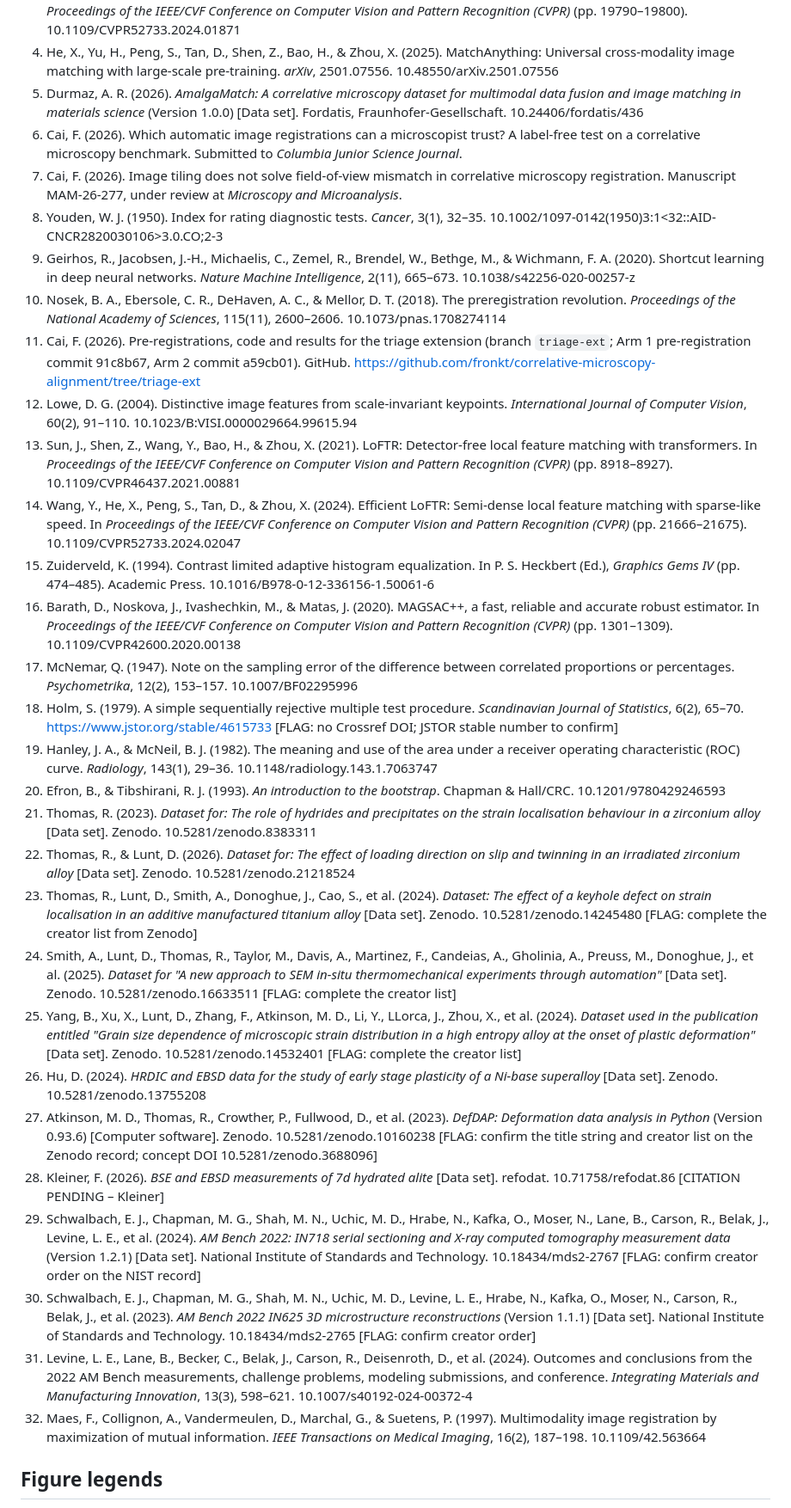
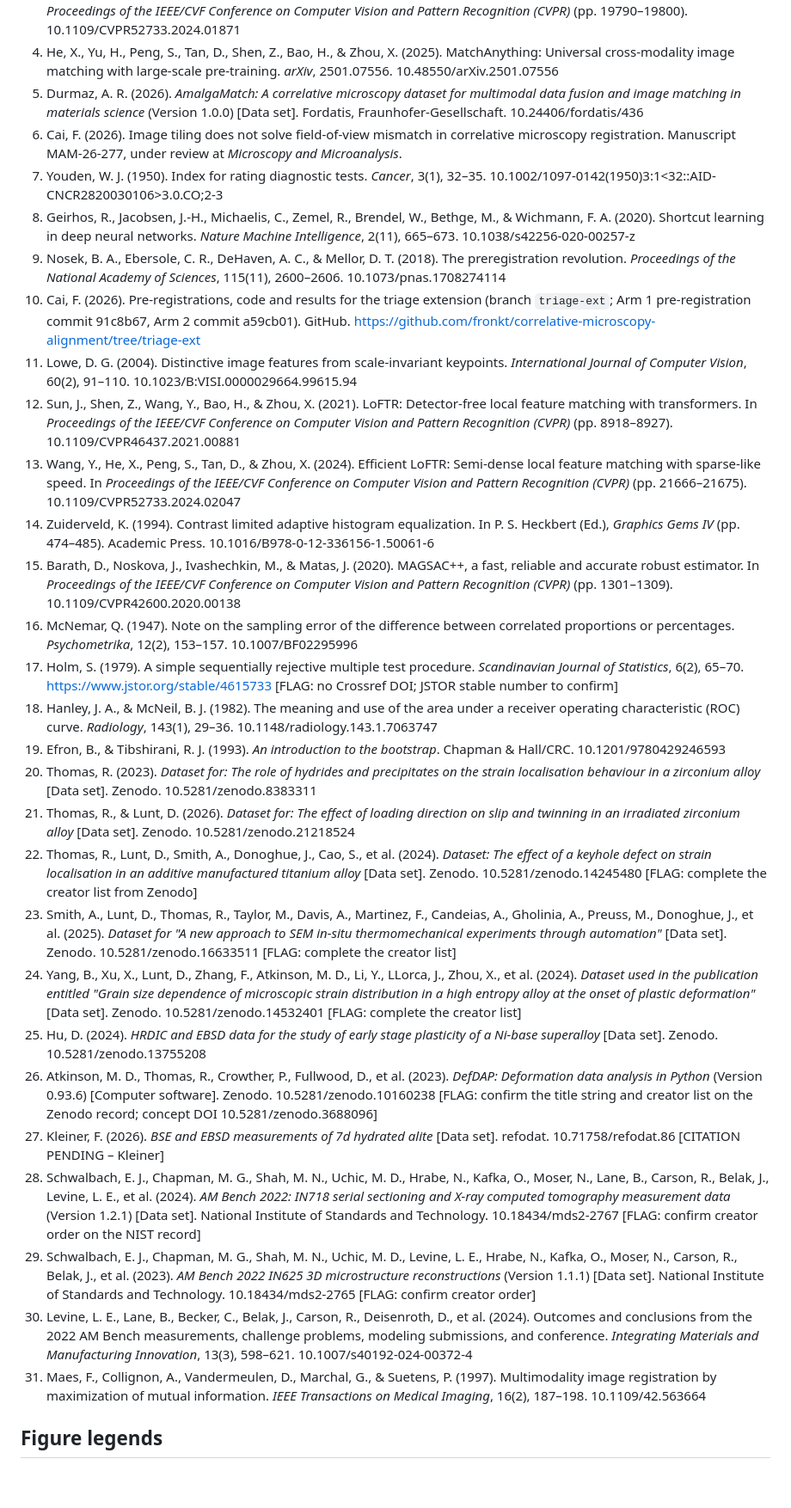
Before and after one commit to fronkt/correlative-microscopy-alignment, a Markdown page: paper/jmicroscopy/manuscript.md, the part around one of its changes. Shown at 86% size. Drawn GitHub-style; blank space fills up the shorter version.

```diff
--- a/paper/jmicroscopy/manuscript.md
+++ b/paper/jmicroscopy/manuscript.md
@@ -220,33 +220,32 @@ The Arm 2 pair manifest, with source URLs and SHA-256 hashes of every image, is
 3. Edstedt, J., Sun, Q., Bökman, G., Wadenbäck, M., & Felsberg, M. (2024). RoMa: Robust dense feature matching. In *Proceedings of the IEEE/CVF Conference on Computer Vision and Pattern Recognition (CVPR)* (pp. 19790–19800). 10.1109/CVPR52733.2024.01871
 4. He, X., Yu, H., Peng, S., Tan, D., Shen, Z., Bao, H., & Zhou, X. (2025). MatchAnything: Universal cross-modality image matching with large-scale pre-training. *arXiv*, 2501.07556. 10.48550/arXiv.2501.07556
 5. Durmaz, A. R. (2026). *AmalgaMatch: A correlative microscopy dataset for multimodal data fusion and image matching in materials science* (Version 1.0.0) [Data set]. Fordatis, Fraunhofer-Gesellschaft. 10.24406/fordatis/436
-6. Cai, F. (2026). Which automatic image registrations can a microscopist trust? A label-free test on a correlative microscopy benchmark. Submitted to *Columbia Junior Science Journal*.
-7. Cai, F. (2026). Image tiling does not solve field-of-view mismatch in correlative microscopy registration. Manuscript MAM-26-277, under review at *Microscopy and Microanalysis*.
-8. Youden, W. J. (1950). Index for rating diagnostic tests. *Cancer*, 3(1), 32–35. 10.1002/1097-0142(1950)3:1<32::AID-CNCR2820030106>3.0.CO;2-3
-9. Geirhos, R., Jacobsen, J.-H., Michaelis, C., Zemel, R., Brendel, W., Bethge, M., & Wichmann, F. A. (2020). Shortcut learning in deep neural networks. *Nature Machine Intelligence*, 2(11), 665–673. 10.1038/s42256-020-00257-z
-10. Nosek, B. A., Ebersole, C. R., DeHaven, A. C., & Mellor, D. T. (2018). The preregistration revolution. *Proceedings of the National Academy of Sciences*, 115(11), 2600–2606. 10.1073/pnas.1708274114
-11. Cai, F. (2026). Pre-registrations, code and results for the triage extension (branch `triage-ext`; Arm 1 pre-registration commit 91c8b67, Arm 2 commit a59cb01). GitHub. https://github.com/fronkt/correlative-microscopy-alignment/tree/triage-ext
-12. Lowe, D. G. (2004). Distinctive image features from scale-invariant keypoints. *International Journal of Computer Vision*, 60(2), 91–110. 10.1023/B:VISI.0000029664.99615.94
-13. Sun, J., Shen, Z., Wang, Y., Bao, H., & Zhou, X. (2021). LoFTR: Detector-free local feature matching with transformers. In *Proceedings of the IEEE/CVF Conference on Computer Vision and Pattern Recognition (CVPR)* (pp. 8918–8927). 10.1109/CVPR46437.2021.00881
-14. Wang, Y., He, X., Peng, S., Tan, D., & Zhou, X. (2024). Efficient LoFTR: Semi-dense local feature matching with sparse-like speed. In *Proceedings of the IEEE/CVF Conference on Computer Vision and Pattern Recognition (CVPR)* (pp. 21666–21675). 10.1109/CVPR52733.2024.02047
-15. Zuiderveld, K. (1994). Contrast limited adaptive histogram equalization. In P. S. Heckbert (Ed.), *Graphics Gems IV* (pp. 474–485). Academic Press. 10.1016/B978-0-12-336156-1.50061-6
-16. Barath, D., Noskova, J., Ivashechkin, M., & Matas, J. (2020). MAGSAC++, a fast, reliable and accurate robust estimator. In *Proceedings of the IEEE/CVF Conference on Computer Vision and Pattern Recognition (CVPR)* (pp. 1301–1309). 10.1109/CVPR42600.2020.00138
-17. McNemar, Q. (1947). Note on the sampling error of the difference between correlated proportions or percentages. *Psychometrika*, 12(2), 153–157. 10.1007/BF02295996
-18. Holm, S. (1979). A simple sequentially rejective multiple test procedure. *Scandinavian Journal of Statistics*, 6(2), 65–70. https://www.jstor.org/stable/4615733 [FLAG: no Crossref DOI; JSTOR stable number to confirm]
-19. Hanley, J. A., & McNeil, B. J. (1982). The meaning and use of the area under a receiver operating characteristic (ROC) curve. *Radiology*, 143(1), 29–36. 10.1148/radiology.143.1.7063747
-20. Efron, B., & Tibshirani, R. J. (1993). *An introduction to the bootstrap*. Chapman & Hall/CRC. 10.1201/9780429246593
-21. Thomas, R. (2023). *Dataset for: The role of hydrides and precipitates on the strain localisation behaviour in a zirconium alloy* [Data set]. Zenodo. 10.5281/zenodo.8383311
-22. Thomas, R., & Lunt, D. (2026). *Dataset for: The effect of loading direction on slip and twinning in an irradiated zirconium alloy* [Data set]. Zenodo. 10.5281/zenodo.21218524
-23. Thomas, R., Lunt, D., Smith, A., Donoghue, J., Cao, S., et al. (2024). *Dataset: The effect of a keyhole defect on strain localisation in an additive manufactured titanium alloy* [Data set]. Zenodo. 10.5281/zenodo.14245480 [FLAG: complete the creator list from Zenodo]
-24. Smith, A., Lunt, D., Thomas, R., Taylor, M., Davis, A., Martinez, F., Candeias, A., Gholinia, A., Preuss, M., Donoghue, J., et al. (2025). *Dataset for "A new approach to SEM in-situ thermomechanical experiments through automation"* [Data set]. Zenodo. 10.5281/zenodo.16633511 [FLAG: complete the creator list]
-25. Yang, B., Xu, X., Lunt, D., Zhang, F., Atkinson, M. D., Li, Y., LLorca, J., Zhou, X., et al. (2024). *Dataset used in the publication entitled "Grain size dependence of microscopic strain distribution in a high entropy alloy at the onset of plastic deformation"* [Data set]. Zenodo. 10.5281/zenodo.14532401 [FLAG: complete the creator list]
-26. Hu, D. (2024). *HRDIC and EBSD data for the study of early stage plasticity of a Ni-base superalloy* [Data set]. Zenodo. 10.5281/zenodo.13755208
-27. Atkinson, M. D., Thomas, R., Crowther, P., Fullwood, D., et al. (2023). *DefDAP: Deformation data analysis in Python* (Version 0.93.6) [Computer software]. Zenodo. 10.5281/zenodo.10160238 [FLAG: confirm the title string and creator list on the Zenodo record; concept DOI 10.5281/zenodo.3688096]
-28. Kleiner, F. (2026). *BSE and EBSD measurements of 7d hydrated alite* [Data set]. refodat. 10.71758/refodat.86 [CITATION PENDING – Kleiner]
-29. Schwalbach, E. J., Chapman, M. G., Shah, M. N., Uchic, M. D., Hrabe, N., Kafka, O., Moser, N., Lane, B., Carson, R., Belak, J., Levine, L. E., et al. (2024). *AM Bench 2022: IN718 serial sectioning and X-ray computed tomography measurement data* (Version 1.2.1) [Data set]. National Institute of Standards and Technology. 10.18434/mds2-2767 [FLAG: confirm creator order on the NIST record]
-30. Schwalbach, E. J., Chapman, M. G., Shah, M. N., Uchic, M. D., Levine, L. E., Hrabe, N., Kafka, O., Moser, N., Carson, R., Belak, J., et al. (2023). *AM Bench 2022 IN625 3D microstructure reconstructions* (Version 1.1.1) [Data set]. National Institute of Standards and Technology. 10.18434/mds2-2765 [FLAG: confirm creator order]
-31. Levine, L. E., Lane, B., Becker, C., Belak, J., Carson, R., Deisenroth, D., et al. (2024). Outcomes and conclusions from the 2022 AM Bench measurements, challenge problems, modeling submissions, and conference. *Integrating Materials and Manufacturing Innovation*, 13(3), 598–621. 10.1007/s40192-024-00372-4
-32. Maes, F., Collignon, A., Vandermeulen, D., Marchal, G., & Suetens, P. (1997). Multimodality image registration by maximization of mutual information. *IEEE Transactions on Medical Imaging*, 16(2), 187–198. 10.1109/42.563664
+6. Cai, F. (2026). Image tiling does not solve field-of-view mismatch in correlative microscopy registration. Manuscript MAM-26-277, under review at *Microscopy and Microanalysis*.
+7. Youden, W. J. (1950). Index for rating diagnostic tests. *Cancer*, 3(1), 32–35. 10.1002/1097-0142(1950)3:1<32::AID-CNCR2820030106>3.0.CO;2-3
+8. Geirhos, R., Jacobsen, J.-H., Michaelis, C., Zemel, R., Brendel, W., Bethge, M., & Wichmann, F. A. (2020). Shortcut learning in deep neural networks. *Nature Machine Intelligence*, 2(11), 665–673. 10.1038/s42256-020-00257-z
+9. Nosek, B. A., Ebersole, C. R., DeHaven, A. C., & Mellor, D. T. (2018). The preregistration revolution. *Proceedings of the National Academy of Sciences*, 115(11), 2600–2606. 10.1073/pnas.1708274114
+10. Cai, F. (2026). Pre-registrations, code and results for the triage extension (branch `triage-ext`; Arm 1 pre-registration commit 91c8b67, Arm 2 commit a59cb01). GitHub. https://github.com/fronkt/correlative-microscopy-alignment/tree/triage-ext
+11. Lowe, D. G. (2004). Distinctive image features from scale-invariant keypoints. *International Journal of Computer Vision*, 60(2), 91–110. 10.1023/B:VISI.0000029664.99615.94
+12. Sun, J., Shen, Z., Wang, Y., Bao, H., & Zhou, X. (2021). LoFTR: Detector-free local feature matching with transformers. In *Proceedings of the IEEE/CVF Conference on Computer Vision and Pattern Recognition (CVPR)* (pp. 8918–8927). 10.1109/CVPR46437.2021.00881
+13. Wang, Y., He, X., Peng, S., Tan, D., & Zhou, X. (2024). Efficient LoFTR: Semi-dense local feature matching with sparse-like speed. In *Proceedings of the IEEE/CVF Conference on Computer Vision and Pattern Recognition (CVPR)* (pp. 21666–21675). 10.1109/CVPR52733.2024.02047
+14. Zuiderveld, K. (1994). Contrast limited adaptive histogram equalization. In P. S. Heckbert (Ed.), *Graphics Gems IV* (pp. 474–485). Academic Press. 10.1016/B978-0-12-336156-1.50061-6
+15. Barath, D., Noskova, J., Ivashechkin, M., & Matas, J. (2020). MAGSAC++, a fast, reliable and accurate robust estimator. In *Proceedings of the IEEE/CVF Conference on Computer Vision and Pattern Recognition (CVPR)* (pp. 1301–1309). 10.1109/CVPR42600.2020.00138
+16. McNemar, Q. (1947). Note on the sampling error of the difference between correlated proportions or percentages. *Psychometrika*, 12(2), 153–157. 10.1007/BF02295996
+17. Holm, S. (1979). A simple sequentially rejective multiple test procedure. *Scandinavian Journal of Statistics*, 6(2), 65–70. https://www.jstor.org/stable/4615733 [FLAG: no Crossref DOI; JSTOR stable number to confirm]
+18. Hanley, J. A., & McNeil, B. J. (1982). The meaning and use of the area under a receiver operating characteristic (ROC) curve. *Radiology*, 143(1), 29–36. 10.1148/radiology.143.1.7063747
+19. Efron, B., & Tibshirani, R. J. (1993). *An introduction to the bootstrap*. Chapman & Hall/CRC. 10.1201/9780429246593
+20. Thomas, R. (2023). *Dataset for: The role of hydrides and precipitates on the strain localisation behaviour in a zirconium alloy* [Data set]. Zenodo. 10.5281/zenodo.8383311
+21. Thomas, R., & Lunt, D. (2026). *Dataset for: The effect of loading direction on slip and twinning in an irradiated zirconium alloy* [Data set]. Zenodo. 10.5281/zenodo.21218524
+22. Thomas, R., Lunt, D., Smith, A., Donoghue, J., Cao, S., et al. (2024). *Dataset: The effect of a keyhole defect on strain localisation in an additive manufactured titanium alloy* [Data set]. Zenodo. 10.5281/zenodo.14245480 [FLAG: complete the creator list from Zenodo]
+23. Smith, A., Lunt, D., Thomas, R., Taylor, M., Davis, A., Martinez, F., Candeias, A., Gholinia, A., Preuss, M., Donoghue, J., et al. (2025). *Dataset for "A new approach to SEM in-situ thermomechanical experiments through automation"* [Data set]. Zenodo. 10.5281/zenodo.16633511 [FLAG: complete the creator list]
+24. Yang, B., Xu, X., Lunt, D., Zhang, F., Atkinson, M. D., Li, Y., LLorca, J., Zhou, X., et al. (2024). *Dataset used in the publication entitled "Grain size dependence of microscopic strain distribution in a high entropy alloy at the onset of plastic deformation"* [Data set]. Zenodo. 10.5281/zenodo.14532401 [FLAG: complete the creator list]
+25. Hu, D. (2024). *HRDIC and EBSD data for the study of early stage plasticity of a Ni-base superalloy* [Data set]. Zenodo. 10.5281/zenodo.13755208
+26. Atkinson, M. D., Thomas, R., Crowther, P., Fullwood, D., et al. (2023). *DefDAP: Deformation data analysis in Python* (Version 0.93.6) [Computer software]. Zenodo. 10.5281/zenodo.10160238 [FLAG: confirm the title string and creator list on the Zenodo record; concept DOI 10.5281/zenodo.3688096]
+27. Kleiner, F. (2026). *BSE and EBSD measurements of 7d hydrated alite* [Data set]. refodat. 10.71758/refodat.86 [CITATION PENDING – Kleiner]
+28. Schwalbach, E. J., Chapman, M. G., Shah, M. N., Uchic, M. D., Hrabe, N., Kafka, O., Moser, N., Lane, B., Carson, R., Belak, J., Levine, L. E., et al. (2024). *AM Bench 2022: IN718 serial sectioning and X-ray computed tomography measurement data* (Version 1.2.1) [Data set]. National Institute of Standards and Technology. 10.18434/mds2-2767 [FLAG: confirm creator order on the NIST record]
+29. Schwalbach, E. J., Chapman, M. G., Shah, M. N., Uchic, M. D., Levine, L. E., Hrabe, N., Kafka, O., Moser, N., Carson, R., Belak, J., et al. (2023). *AM Bench 2022 IN625 3D microstructure reconstructions* (Version 1.1.1) [Data set]. National Institute of Standards and Technology. 10.18434/mds2-2765 [FLAG: confirm creator order]
+30. Levine, L. E., Lane, B., Becker, C., Belak, J., Carson, R., Deisenroth, D., et al. (2024). Outcomes and conclusions from the 2022 AM Bench measurements, challenge problems, modeling submissions, and conference. *Integrating Materials and Manufacturing Innovation*, 13(3), 598–621. 10.1007/s40192-024-00372-4
+31. Maes, F., Collignon, A., Vandermeulen, D., Marchal, G., & Suetens, P. (1997). Multimodality image registration by maximization of mutual information. *IEEE Transactions on Medical Imaging*, 16(2), 187–198. 10.1109/42.563664
 
 ## Figure legends
 
```
Also changed, not shown: other parts of paper/jmicroscopy/manuscript.md (+31 -31 lines), paper/jmicroscopy/cover_letter.md (+2 -5 lines).
